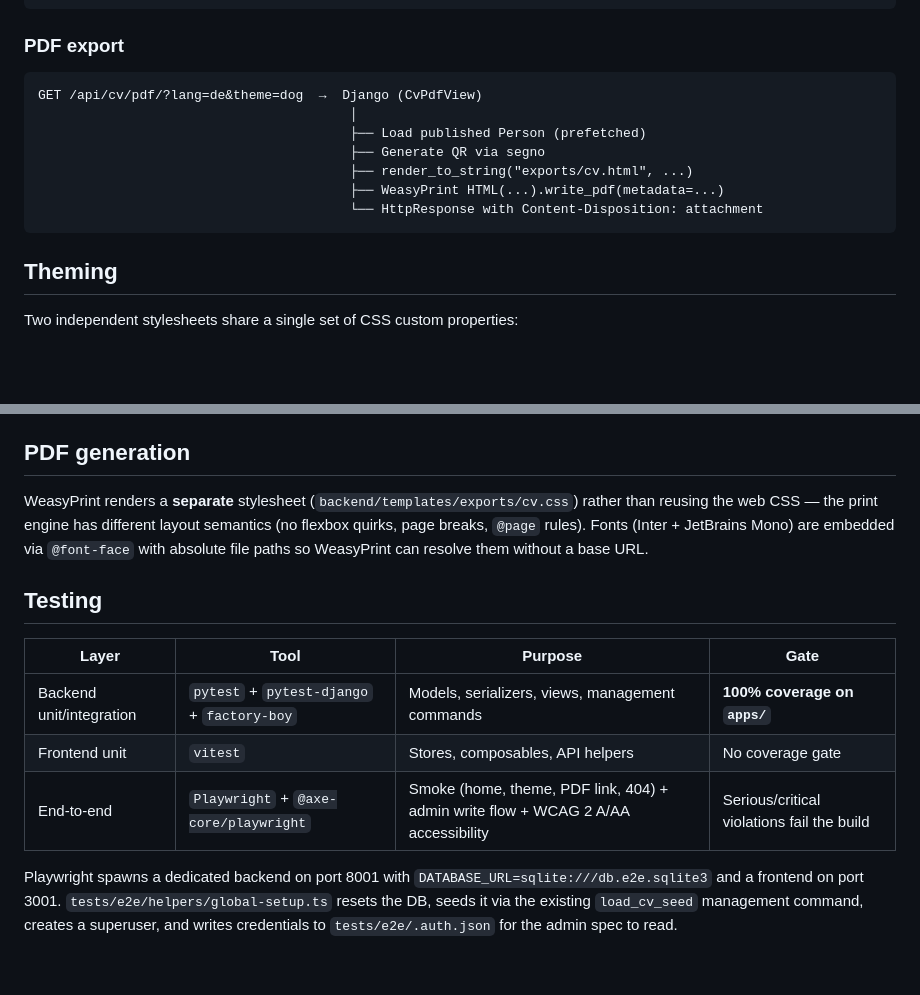
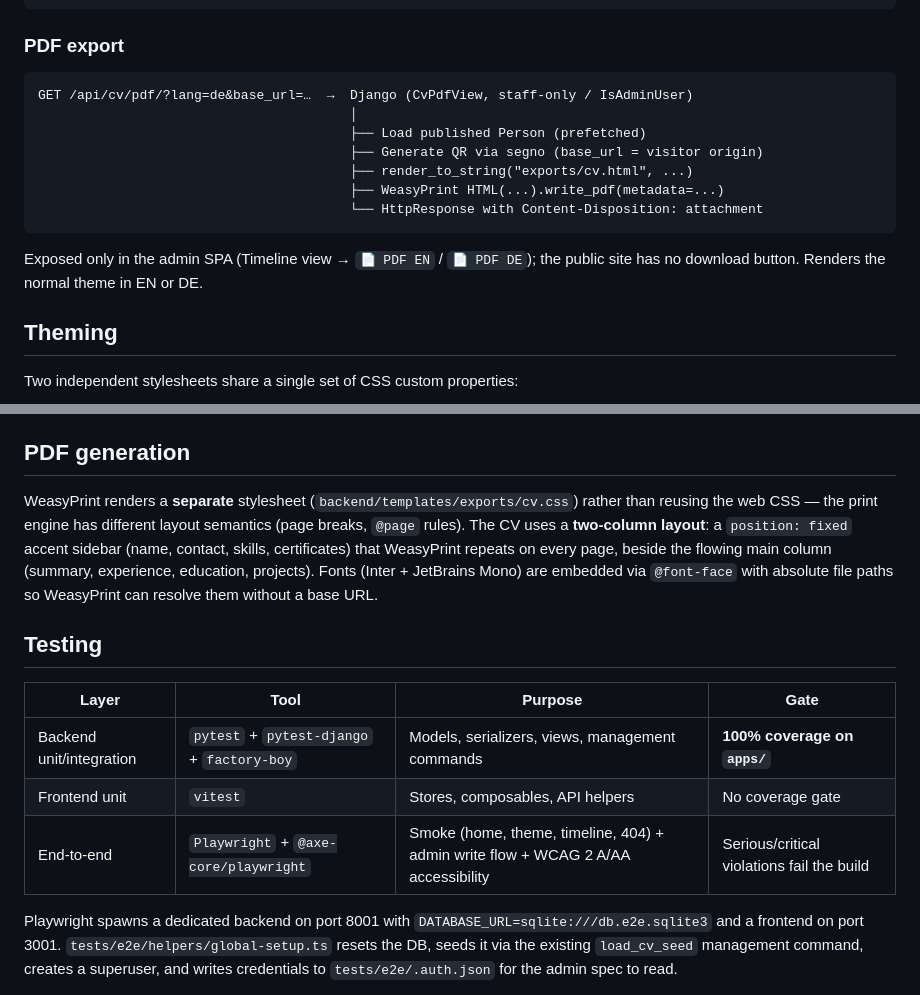
Before and after one commit to winSC1ENCE/mycv, a Markdown page: docs/architecture.md, 2 parts joined by grey strips. Drawn GitHub-style; blank space fills up the shorter version.

````diff
--- a/docs/architecture.md
+++ b/docs/architecture.md
@@ -83,14 +83,17 @@ POST /api/experiences/  →  Caddy  →  Django
 ### PDF export
 
 ```
-GET /api/cv/pdf/?lang=de&theme=dog  →  Django (CvPdfView)
+GET /api/cv/pdf/?lang=de&base_url=…  →  Django (CvPdfView, staff-only / IsAdminUser)
                                         │
                                         ├── Load published Person (prefetched)
-                                        ├── Generate QR via segno
+                                        ├── Generate QR via segno (base_url = visitor origin)
                                         ├── render_to_string("exports/cv.html", ...)
                                         ├── WeasyPrint HTML(...).write_pdf(metadata=...)
                                         └── HttpResponse with Content-Disposition: attachment
 ```
+
+Exposed only in the admin SPA (Timeline view → `📄 PDF EN` / `📄 PDF DE`); the
+public site has no download button. Renders the normal theme in EN or DE.
 
 ## Theming
 
@@ -118,7 +121,7 @@ Session-based, browser-native:
 
 ## PDF generation
 
-WeasyPrint renders a **separate** stylesheet (`backend/templates/exports/cv.css`) rather than reusing the web CSS — the print engine has different layout semantics (no flexbox quirks, page breaks, `@page` rules). Fonts (Inter + JetBrains Mono) are embedded via `@font-face` with absolute file paths so WeasyPrint can resolve them without a base URL.
+WeasyPrint renders a **separate** stylesheet (`backend/templates/exports/cv.css`) rather than reusing the web CSS — the print engine has different layout semantics (page breaks, `@page` rules). The CV uses a **two-column layout**: a `position: fixed` accent sidebar (name, contact, skills, certificates) that WeasyPrint repeats on every page, beside the flowing main column (summary, experience, education, projects). Fonts (Inter + JetBrains Mono) are embedded via `@font-face` with absolute file paths so WeasyPrint can resolve them without a base URL.
 
 ## Testing
 
@@ -126,7 +129,7 @@ WeasyPrint renders a **separate** stylesheet (`backend/templates/exports/cv.css`
 |---|---|---|---|
 | Backend unit/integration | `pytest` + `pytest-django` + `factory-boy` | Models, serializers, views, management commands | **100% coverage on `apps/`** |
 | Frontend unit | `vitest` | Stores, composables, API helpers | No coverage gate |
-| End-to-end | `Playwright` + `@axe-core/playwright` | Smoke (home, theme, PDF link, 404) + admin write flow + WCAG 2 A/AA accessibility | Serious/critical violations fail the build |
+| End-to-end | `Playwright` + `@axe-core/playwright` | Smoke (home, theme, timeline, 404) + admin write flow + WCAG 2 A/AA accessibility | Serious/critical violations fail the build |
 
 Playwright spawns a dedicated backend on port 8001 with `DATABASE_URL=sqlite:///db.e2e.sqlite3` and a frontend on port 3001. `tests/e2e/helpers/global-setup.ts` resets the DB, seeds it via the existing `load_cv_seed` management command, creates a superuser, and writes credentials to `tests/e2e/.auth.json` for the admin spec to read.
 
````
Also changed, not shown: README.md (+1 -1 lines).
